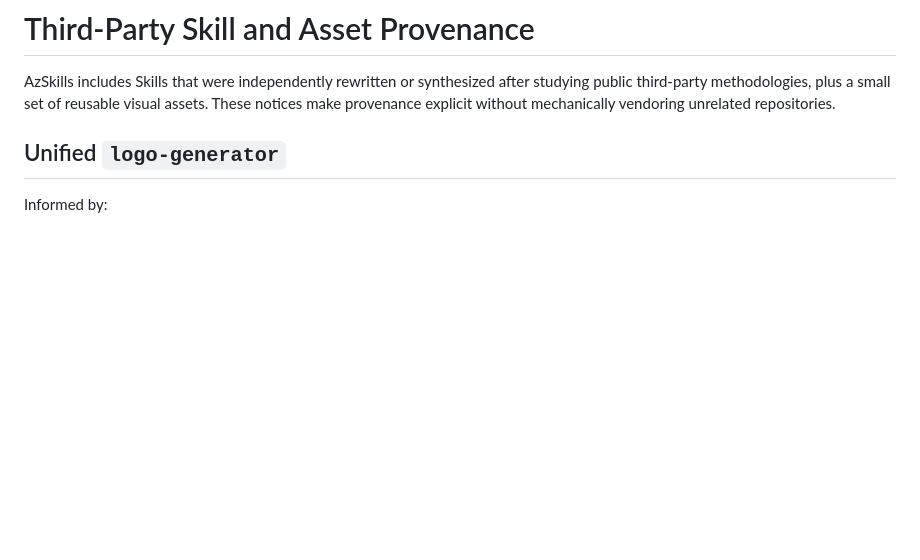
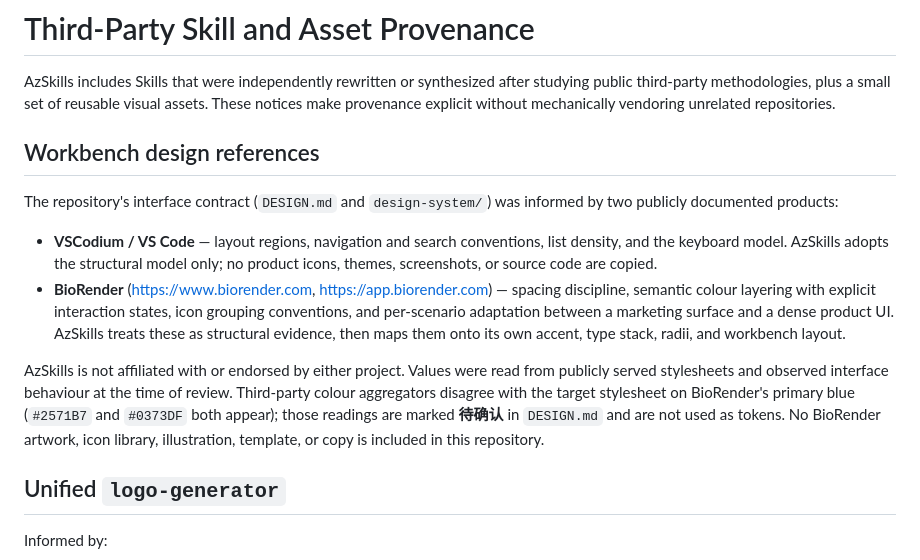
Before and after one commit to CYoJkoY/AzSkills, a Markdown page: THIRD_PARTY_NOTICES.md, the part around the change. Drawn GitHub-style; blank space fills up the shorter version.

Commit message:
docs(design): align the two-layer model across skill docs and notices

```diff
--- a/THIRD_PARTY_NOTICES.md
+++ b/THIRD_PARTY_NOTICES.md
@@ -1,6 +1,15 @@
 # Third-Party Skill and Asset Provenance
 
 AzSkills includes Skills that were independently rewritten or synthesized after studying public third-party methodologies, plus a small set of reusable visual assets. These notices make provenance explicit without mechanically vendoring unrelated repositories.
+
+## Workbench design references
+
+The repository's interface contract (`DESIGN.md` and `design-system/`) was informed by two publicly documented products:
+
+- **VSCodium / VS Code** — layout regions, navigation and search conventions, list density, and the keyboard model. AzSkills adopts the structural model only; no product icons, themes, screenshots, or source code are copied.
+- **BioRender** (https://www.biorender.com, https://app.biorender.com) — spacing discipline, semantic colour layering with explicit interaction states, icon grouping conventions, and per-scenario adaptation between a marketing surface and a dense product UI. AzSkills treats these as structural evidence, then maps them onto its own accent, type stack, radii, and workbench layout.
+
+AzSkills is not affiliated with or endorsed by either project. Values were read from publicly served stylesheets and observed interface behaviour at the time of review. Third-party colour aggregators disagree with the target stylesheet on BioRender's primary blue (`#2571B7` and `#0373DF` both appear); those readings are marked **待确认** in `DESIGN.md` and are not used as tokens. No BioRender artwork, icon library, illustration, template, or copy is included in this repository.
 
 ## Unified `logo-generator`
 
```
Also changed, not shown: design-system/SKILL.md (+16 -5 lines).
